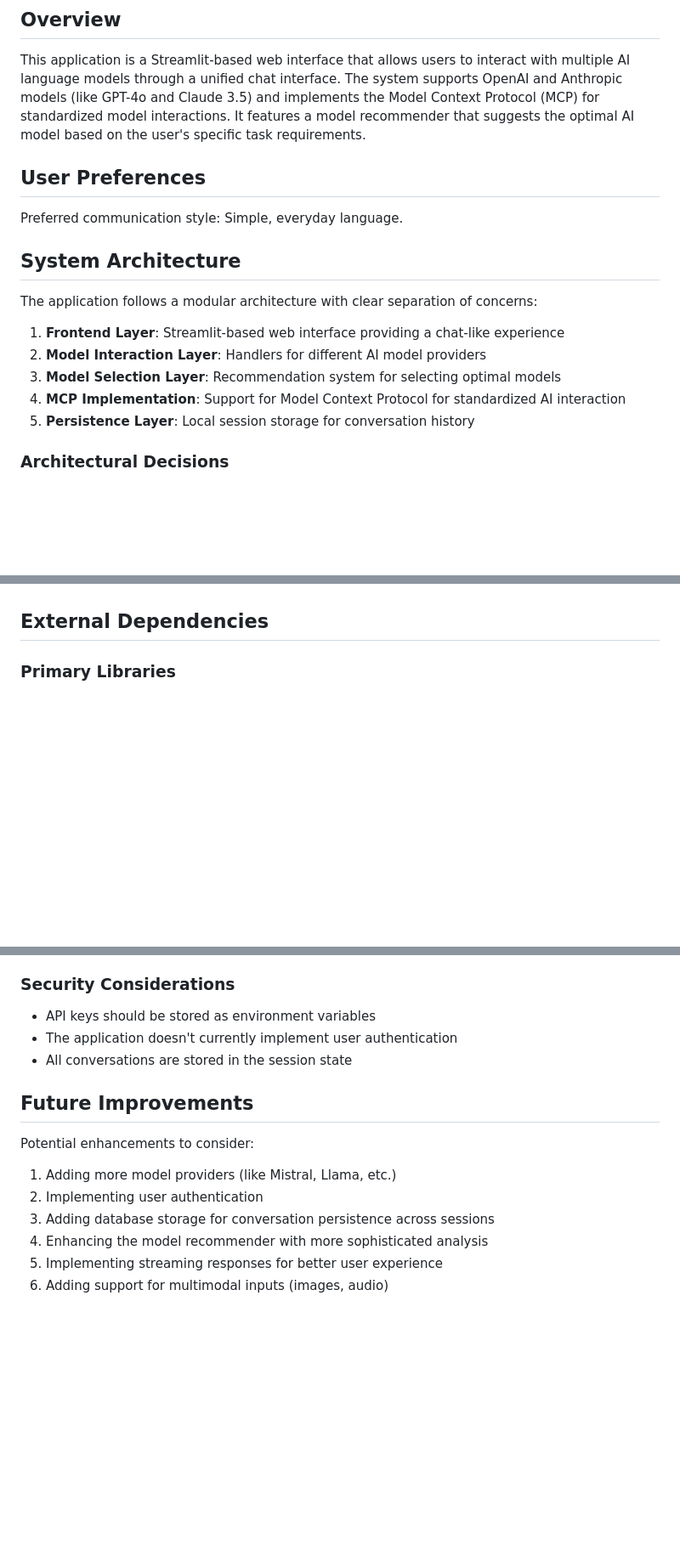
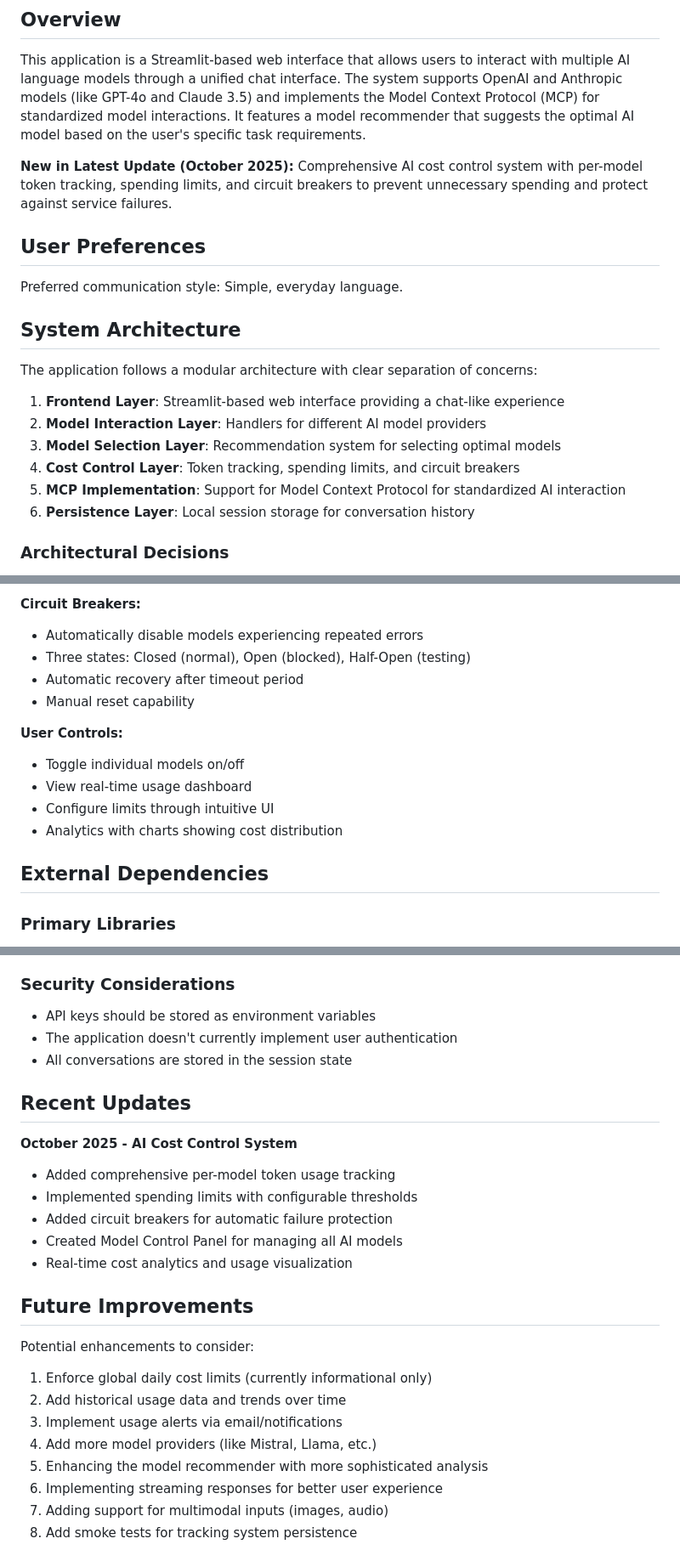
Before and after one commit to joshuatxtcllc/superchat, a Markdown page: replit.md, 3 parts joined by grey strips. Shown at 85% size. GitHub-like rendering; blank space fills up the shorter version.

```diff
--- a/replit.md
+++ b/replit.md
@@ -3,6 +3,8 @@
 ## Overview
 
 This application is a Streamlit-based web interface that allows users to interact with multiple AI language models through a unified chat interface. The system supports OpenAI and Anthropic models (like GPT-4o and Claude 3.5) and implements the Model Context Protocol (MCP) for standardized model interactions. It features a model recommender that suggests the optimal AI model based on the user's specific task requirements.
+
+**New in Latest Update (October 2025):** Comprehensive AI cost control system with per-model token tracking, spending limits, and circuit breakers to prevent unnecessary spending and protect against service failures.
 
 ## User Preferences
 
@@ -15,8 +17,9 @@ The application follows a modular architecture with clear separation of concerns
 1. **Frontend Layer**: Streamlit-based web interface providing a chat-like experience
 2. **Model Interaction Layer**: Handlers for different AI model providers
 3. **Model Selection Layer**: Recommendation system for selecting optimal models
-4. **MCP Implementation**: Support for Model Context Protocol for standardized AI interaction
-5. **Persistence Layer**: Local session storage for conversation history
+4. **Cost Control Layer**: Token tracking, spending limits, and circuit breakers
+5. **MCP Implementation**: Support for Model Context Protocol for standardized AI interaction
+6. **Persistence Layer**: Local session storage for conversation history
 
 ### Architectural Decisions
 
@@ -75,3 +118,14 @@ The system also supports a comparison mode where multiple models can process the
+**Circuit Breakers:**
+- Automatically disable models experiencing repeated errors
+- Three states: Closed (normal), Open (blocked), Half-Open (testing)
+- Automatic recovery after timeout period
+- Manual reset capability
+
+**User Controls:**
+- Toggle individual models on/off
+- View real-time usage dashboard
+- Configure limits through intuitive UI
+- Analytics with charts showing cost distribution
 
 ## External Dependencies
 
@@ -112,12 +166,23 @@ For local development, the application requires:
 - The application doesn't currently implement user authentication
 - All conversations are stored in the session state
 
+## Recent Updates
+
+**October 2025 - AI Cost Control System**
+- Added comprehensive per-model token usage tracking
+- Implemented spending limits with configurable thresholds
+- Added circuit breakers for automatic failure protection
+- Created Model Control Panel for managing all AI models
+- Real-time cost analytics and usage visualization
+
 ## Future Improvements
 
 Potential enhancements to consider:
-1. Adding more model providers (like Mistral, Llama, etc.)
-2. Implementing user authentication
-3. Adding database storage for conversation persistence across sessions
-4. Enhancing the model recommender with more sophisticated analysis
-5. Implementing streaming responses for better user experience
-6. Adding support for multimodal inputs (images, audio)
+1. Enforce global daily cost limits (currently informational only)
+2. Add historical usage data and trends over time
+3. Implement usage alerts via email/notifications
+4. Add more model providers (like Mistral, Llama, etc.)
+5. Enhancing the model recommender with more sophisticated analysis
+6. Implementing streaming responses for better user experience
+7. Adding support for multimodal inputs (images, audio)
+8. Add smoke tests for tracking system persistence
```
Also changed, not shown: other parts of replit.md (+44 -4 lines).
